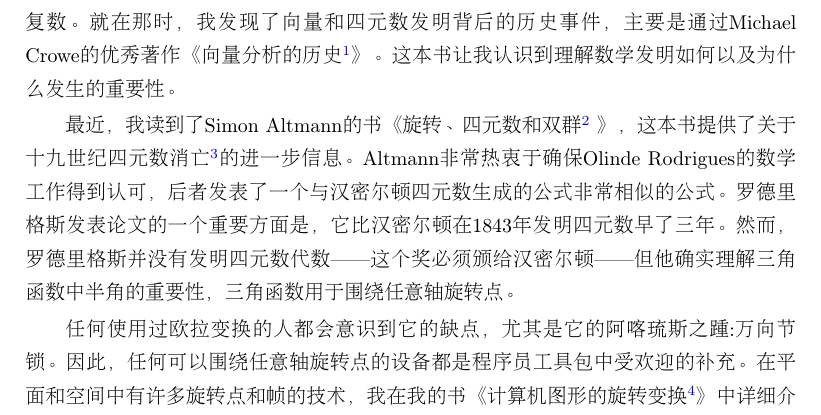
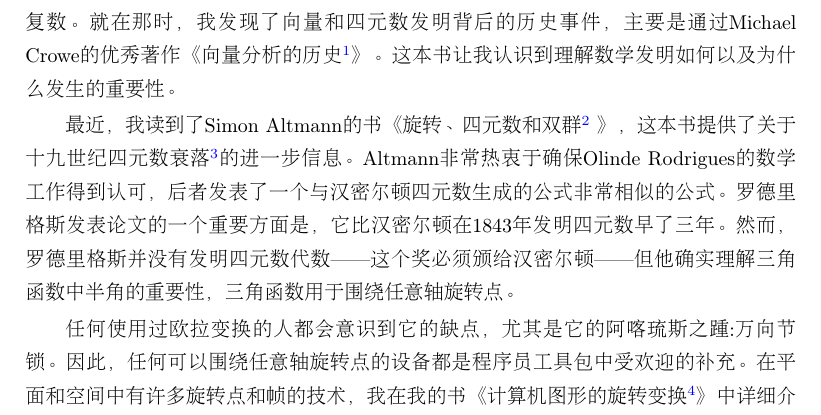
Before and after one commit to BluffeyTest/Quaternions_for_Computer_Graphics_CH, a LaTeX book (计算机图形学中的四元数.tex, which reads Preface.tex): part of page 6 of 153, cut so that both start at the same text. Compiled offline with pdfLaTeX.

Commit message:
change translate demise

```diff
--- a/Preface.tex
+++ b/Preface.tex
@@ -36,7 +36,7 @@
 当我开始写关于计算机图形学的数学书籍时，我学习了复分析，以便有信心地写复数。就在那时，我发现了向量和四元数发明背后的历史事件，主要是通过Michael Crowe的优秀著作《向量分析的历史\footnote{ A History of Vector Analysis}》。这本书让我认识到理解数学发明如何以及为什么发生的重要性。
 
 
-最近，我读到了Simon Altmann的书《旋转、四元数和双群\footnote{Rotations, Quaternions, and Double Groups} 》，这本书提供了关于十九世纪四元数消亡\footnote{demise，感觉不应该译为消亡}的进一步信息。Altmann非常热衷于确保Olinde Rodrigues的数学工作得到认可，后者发表了一个与汉密尔顿四元数生成的公式非常相似的公式。罗德里格斯发表论文的一个重要方面是，它比汉密尔顿在1843年发明四元数早了三年。然而，罗德里格斯并没有发明四元数代数——这个奖必须颁给汉密尔顿——但他确实理解三角函数中半角的重要性，三角函数用于围绕任意轴旋转点。
+最近，我读到了Simon Altmann的书《旋转、四元数和双群\footnote{Rotations, Quaternions, and Double Groups} 》，这本书提供了关于十九世纪四元数衰落\footnote{demise，感觉不应该译为消亡}的进一步信息。Altmann非常热衷于确保Olinde Rodrigues的数学工作得到认可，后者发表了一个与汉密尔顿四元数生成的公式非常相似的公式。罗德里格斯发表论文的一个重要方面是，它比汉密尔顿在1843年发明四元数早了三年。然而，罗德里格斯并没有发明四元数代数——这个奖必须颁给汉密尔顿——但他确实理解三角函数中半角的重要性，三角函数用于围绕任意轴旋转点。
 
 任何使用过欧拉变换的人都会意识到它的缺点，尤其是它的阿喀琉斯之踵:万向节锁。因此，任何可以围绕任意轴旋转点的设备都是程序员工具包中受欢迎的补充。在平面和空间中有许多旋转点和帧的技术，我在我的书《计算机图形的旋转变换\footnote{Rotation Transforms for Computer Graphics}》中详细介绍了这些技术。那本书还涵盖了欧拉-罗德里格斯参数化和四元数，但只是在提交了手稿准备出版之后，我才决定写这本专门关于四元数的书，以及它们是如何和为什么被发明的，以及它们在计算机图形学中的应用。
 
```
Also changed, not shown: 计算机图形学中的四元数.pdf.
